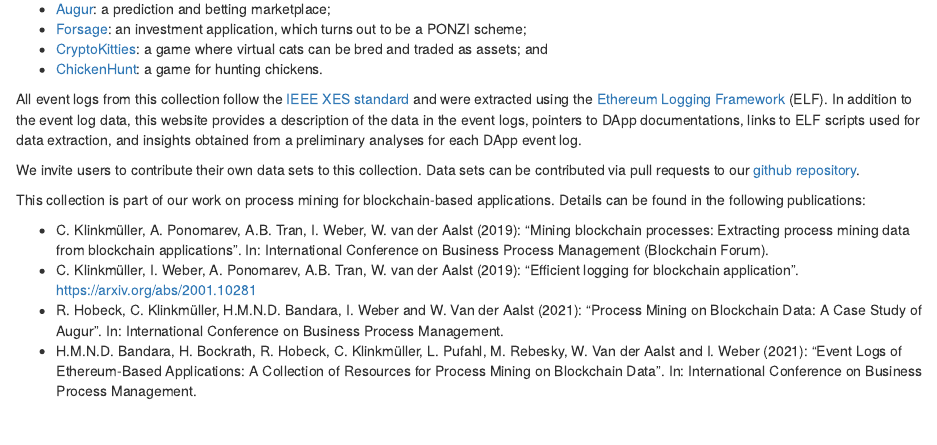
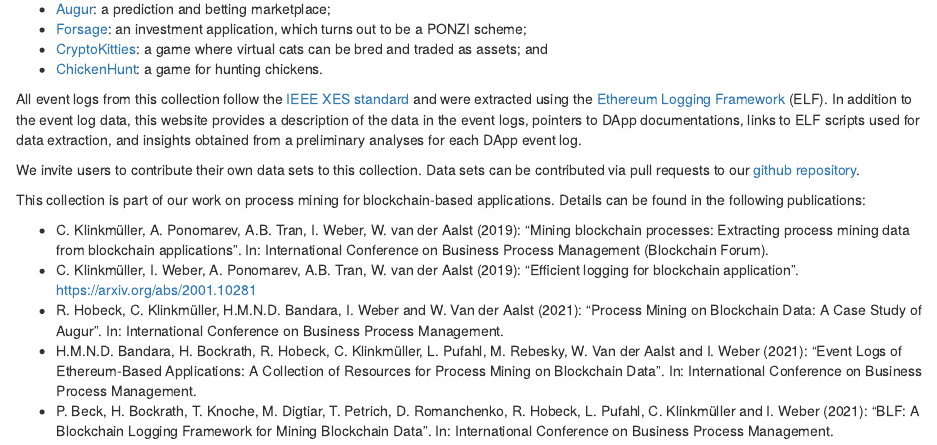
Before and after one commit to ingo-weber/dapp-data, an R Markdown document (index.Rmd): the page in a window 1100 px wide, from 480 px down. Rendered offline with R 4.5, knitr and Pandoc, with nearby package versions; drawn as R Markdown's standard HTML page in place of the format the file asks for.

Commit message:
Publications added

```diff
--- a/index.Rmd
+++ b/index.Rmd
@@ -38,3 +38,4 @@
 - C. Klinkmüller, I. Weber, A. Ponomarev, A.B. Tran, W. van der Aalst (2019): "Efficient logging for blockchain application".  <https://arxiv.org/abs/2001.10281>
 - R. Hobeck, C. Klinkmüller, H.M.N.D. Bandara, I. Weber and W. Van der Aalst (2021): "Process Mining on Blockchain Data: A Case Study of Augur". In: International Conference on Business Process Management.
 - H.M.N.D. Bandara, H. Bockrath, R. Hobeck, C. Klinkmüller, L. Pufahl, M. Rebesky, W. Van der Aalst and I. Weber (2021): "Event Logs of Ethereum-Based Applications: A Collection of Resources for Process Mining on Blockchain Data". In: International Conference on Business Process Management.
+- P. Beck,  H. Bockrath,  T. Knoche,  M. Digtiar,  T. Petrich, D. Romanchenko,  R. Hobeck,  L. Pufahl,  C. Klinkmüller and  I. Weber (2021): "BLF: A Blockchain Logging Framework for Mining Blockchain Data". In: International Conference on Business Process Management.
```
Also changed, not shown: docs/search_index.json, 1 other file.
